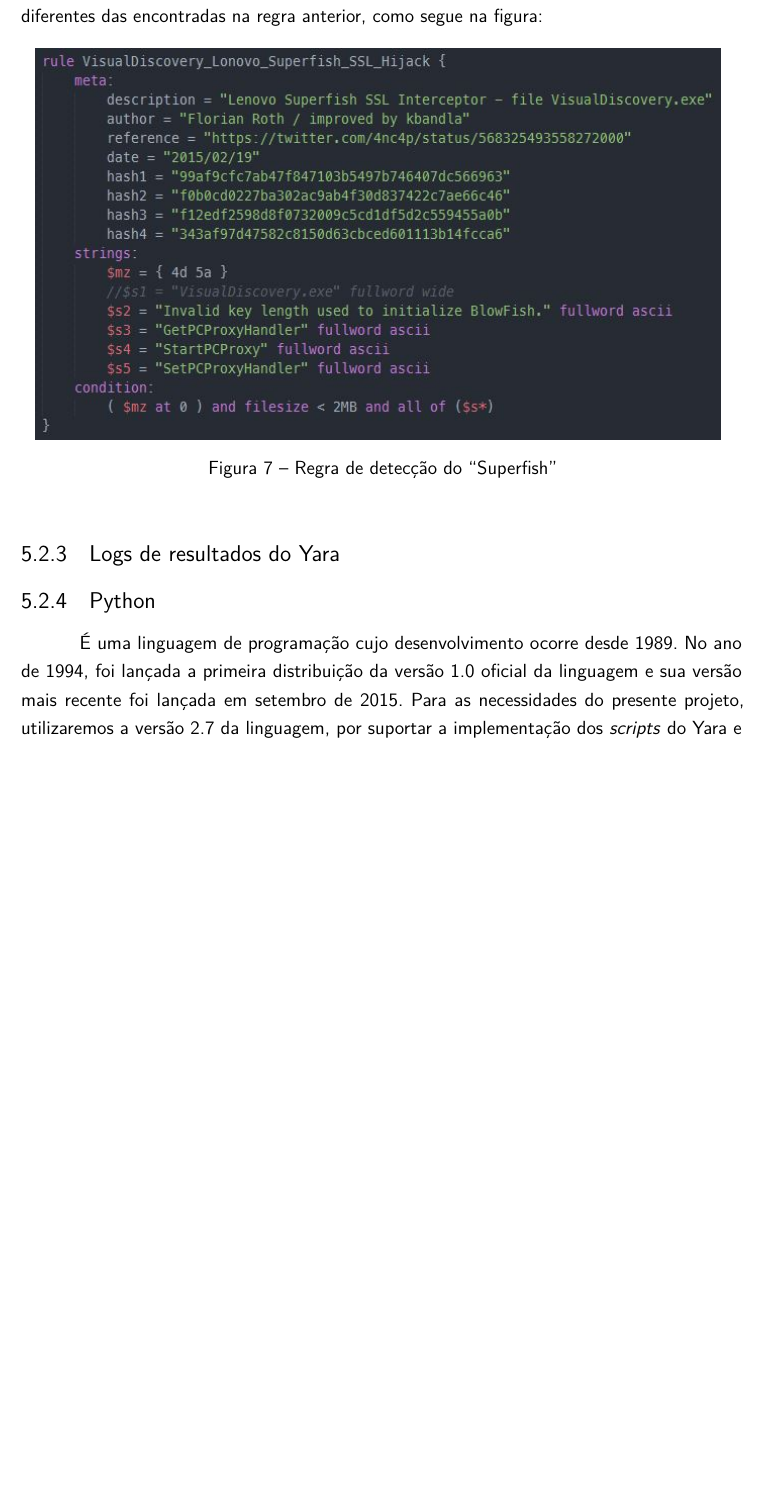
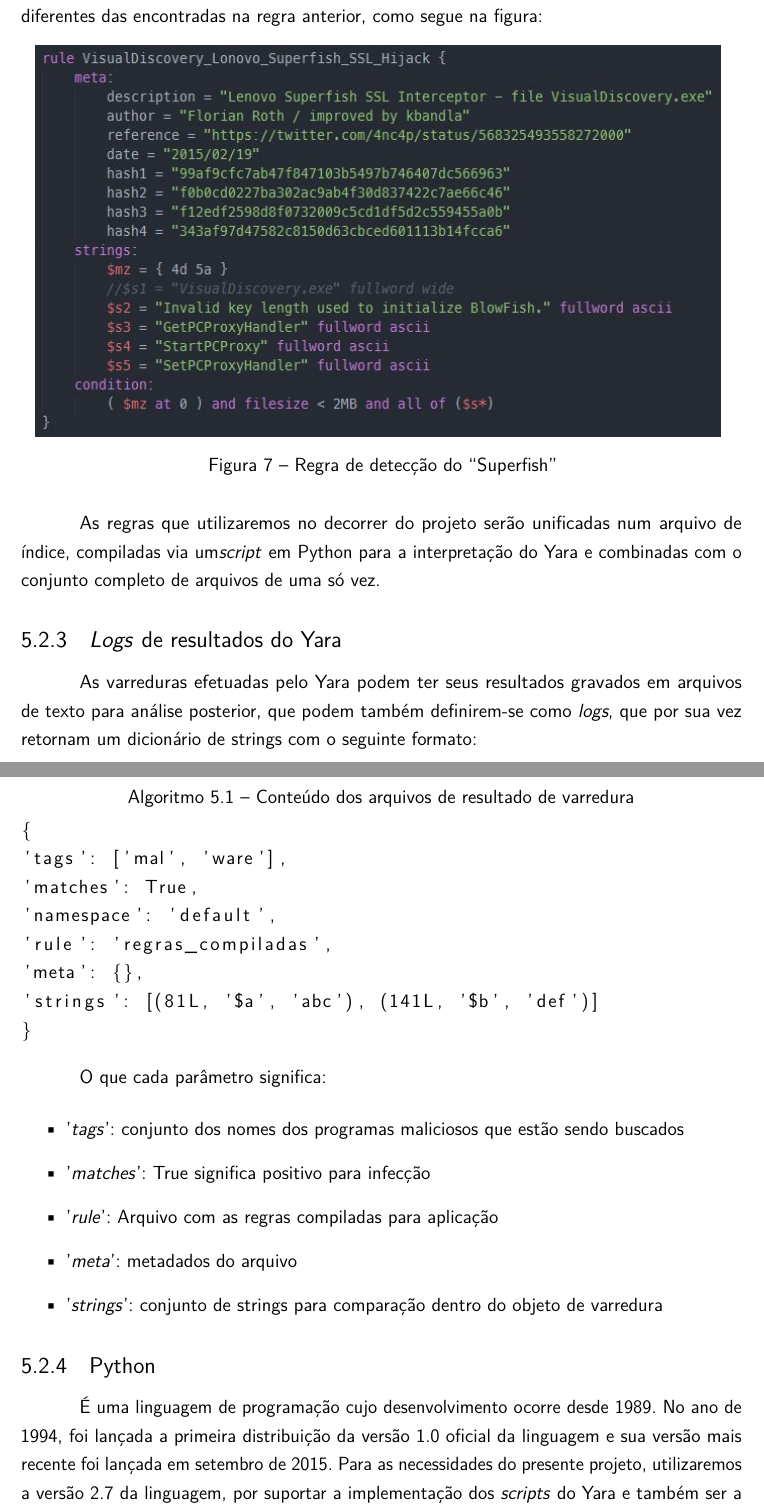
Before and after one commit to ltgouvea/TCC, a LaTeX thesis (projeto.tex, which reads metodologia.tex): part of page 32 of 37 before the commit and two parts of pages 32 and 33 of 38 after it, the two joined at a grey line, cut so that both start at the same text, the shorter picture padded with empty space. Compiled offline with pdfLaTeX.

Commit message:
Completando metodologia

```diff
--- a/metodologia.tex
+++ b/metodologia.tex
@@ -110,8 +110,36 @@
 	\label{fig:superfish}
 \end{figure}
 
-\subsection{Logs de resultados do Yara} % (fold)
+As regras que utilizaremos no decorrer do projeto serão unificadas num arquivo de índice, compiladas via um\textit{script} em Python para a interpretação do Yara e combinadas com o conjunto completo de arquivos de uma só vez.
+
+\subsection{\textit{Logs} de resultados do Yara} % (fold)
 \label{sub:logs_de_resultados_do_yara}
+
+As varreduras efetuadas pelo Yara podem ter seus resultados gravados em arquivos de texto para análise posterior, que podem também definirem-se como \textit{logs}, que por sua vez retornam um dicionário de strings com o seguinte formato:
+
+\begin{lstlisting}[caption=Conteúdo dos arquivos de resultado de varredura, label=resultyara]
+{
+'tags': ['mal', 'ware'],
+'matches': True,
+'namespace': 'default',
+'rule': 'regras_compiladas',
+'meta': {},
+'strings': [(81L, '$a', 'abc'), (141L, '$b', 'def')]
+}
+\end{lstlisting}
+
+O que cada parâmetro significa:
+\begin{itemize}
+	\item '\textit{tags}': conjunto dos nomes dos programas maliciosos que estão sendo buscados
+
+	\item '\textit{matches}': True significa positivo para infecção
+
+	\item '\textit{rule}': Arquivo com as regras compiladas para aplicação
+
+	\item '\textit{meta}': metadados do arquivo
+
+	\item '\textit{strings}': conjunto de strings para comparação dentro do objeto de varredura
+\end{itemize}
 
 \subsection{Python}
 \label{sub:python}
--- a/projeto.tex
+++ b/projeto.tex
@@ -52,6 +52,7 @@
 \usepackage{xr}
 \usepackage{nameref}
 \usepackage{trivfloat}
+\usepackage{listingsutf8}
 % ---
 
 % ---
@@ -72,6 +73,7 @@
 \floatstyle{plaintop} % Forçar posição da legenda para o topo
 \restylefloat{quadro} % Forçar posição da legenda para o topo
 \renewcommand{\listquadroname}{Lista de Quadros} % Forçar texto na Lista de Quadros
+\renewcommand{\lstlistingname}{Algoritmo}
 % ---
 % Configurações do pacote backref
 \renewcommand{\familydefault}{\sfdefault}
```
Also changed, not shown: projeto.pdf, metodologia.tex (10 more changed lines).
